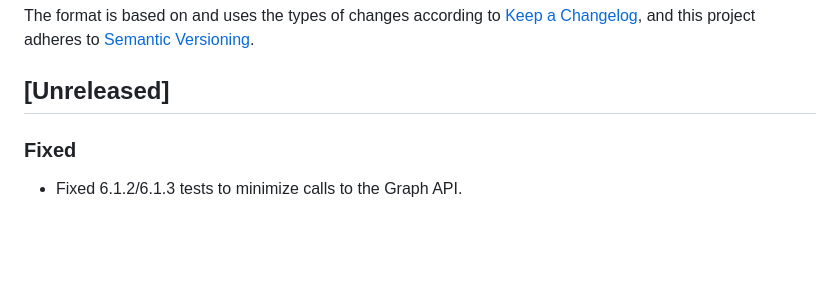
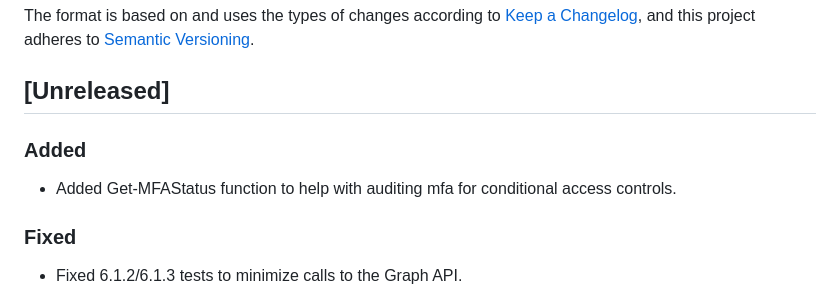
Before and after one commit to CriticalSolutionsNetwork/M365FoundationsCISReport, a Markdown page: CHANGELOG.md, the part around the change. Rendered like a GitHub page; blank space fills up the shorter version.

Commit message:
docs: Update CHANGELOG

```diff
--- a/CHANGELOG.md
+++ b/CHANGELOG.md
@@ -3,6 +3,10 @@
 The format is based on and uses the types of changes according to [Keep a Changelog](https://keepachangelog.com/en/1.0.0/), and this project adheres to [Semantic Versioning](https://semver.org/spec/v2.0.0.html).
 
 ## [Unreleased]
+
+### Added
+
+- Added Get-MFAStatus function to help with auditing mfa for conditional access controls.
 
 ### Fixed
 
```
